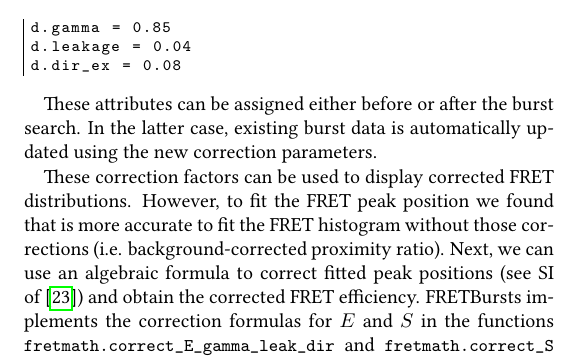
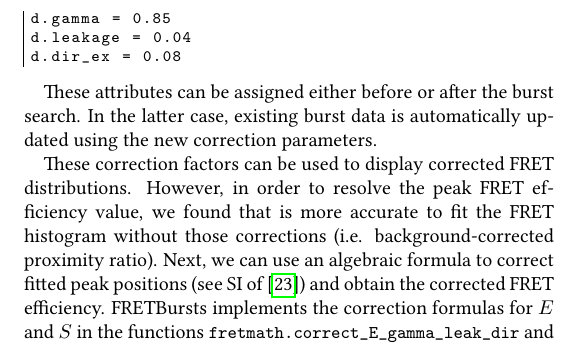
Before and after one commit to tritemio/fretbursts_paper, a LaTeX paper (main.tex, which reads burst-search.tex): part of one column of page 8 of 13, cut so that both start at the same text. Compiled offline with pdfLaTeX.

Commit message:
edited burst-search.tex

```diff
--- a/burst-search.tex
+++ b/burst-search.tex
@@ -92,7 +92,7 @@ latter case, existing burst data is automatically updated using the new
 correction parameters.
 
 These correction factors can be used to display corrected FRET distributions.
-However, to fit the FRET peak position we found that is more accurate to
+However, in order to resolve the peak FRET efficiency value, we found that is more accurate to
 fit the FRET histogram without those corrections (i.e. background-corrected
 proximity ratio). Next, we can use an algebraic formula to correct fitted peak
 positions (see SI of~\cite{Lee_2005}) and obtain the corrected FRET efficiency.
```
